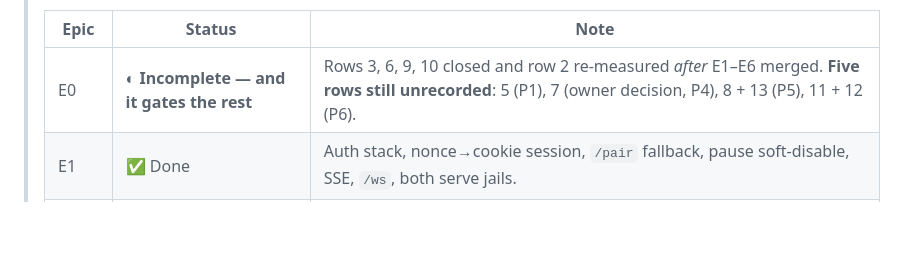
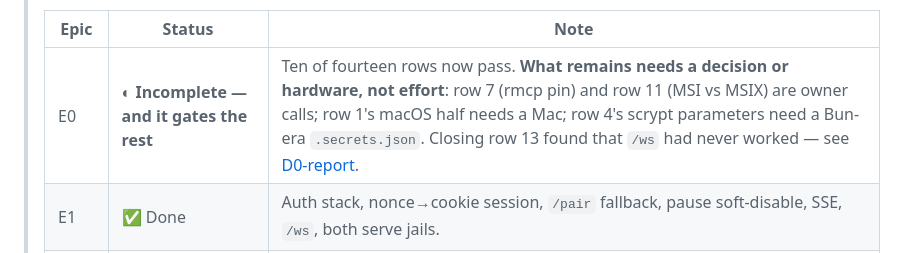
Before and after one commit to rescueahero4/Curio, a Markdown page: docs/PRD-01-Foundations.md, the part around the change. Drawn GitHub-style; blank space fills up the shorter version.

```diff
--- a/docs/PRD-01-Foundations.md
+++ b/docs/PRD-01-Foundations.md
@@ -157,7 +157,7 @@ The rewrite **preserves the existing design language** — it is the product's i
 >
 > | Epic | Status | Note |
 > |---|---|---|
-> | E0 | ◐ **Incomplete — and it gates the rest** | Rows 3, 6, 9, 10 closed and row 2 re-measured *after* E1–E6 merged. **Five rows still unrecorded**: 5 (P1), 7 (owner decision, P4), 8 + 13 (P5), 11 + 12 (P6). |
+> | E0 | ◐ **Incomplete — and it gates the rest** | Ten of fourteen rows now pass. **What remains needs a decision or hardware, not effort**: row 7 (rmcp pin) and row 11 (MSI vs MSIX) are owner calls; row 1's macOS half needs a Mac; row 4's scrypt parameters need a Bun-era `.secrets.json`. Closing row 13 found that `/ws` had never worked — see [D0-report](architecture/D0-report.md). |
 > | E1 | ✅ Done | Auth stack, nonce→cookie session, `/pair` fallback, pause soft-disable, SSE, `/ws`, both serve jails. |
 > | E2 | ✅ Done | Exit criterion met: a real shipped `library.db` opens and round-trips on the existing chain. |
 > | E3 | ✅ Done | Tokens, session bootstrap, shell, Settings as nine composed sections. |
```
Also changed, not shown: docs/architecture/D0-report.md (+50 -16 lines).
